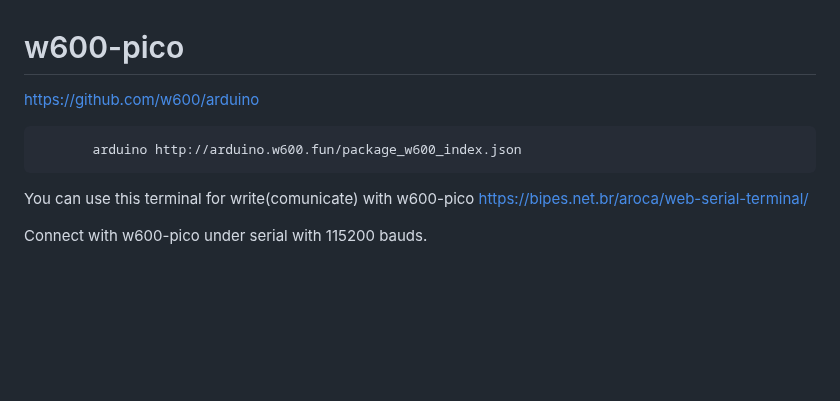
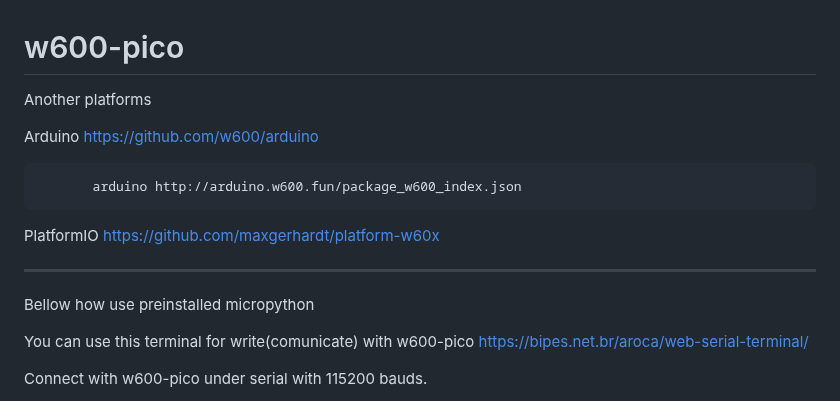
Before and after one commit to costycnc/w600-pico, a Markdown page: README.md, the part around the change. Drawn GitHub-style; blank space fills up the shorter version.

```diff
--- a/README.md
+++ b/README.md
@@ -1,9 +1,16 @@
 # w600-pico
 
-https://github.com/w600/arduino
+Another platforms
+
+Arduino     https://github.com/w600/arduino
 
            arduino http://arduino.w600.fun/package_w600_index.json
 
+PlatformIO   https://github.com/maxgerhardt/platform-w60x
+
+---------------------------------------------------------------------------------------------
+
+Bellow how use preinstalled micropython
 
 You can use this terminal for write(comunicate) with w600-pico https://bipes.net.br/aroca/web-serial-terminal/
 
```
